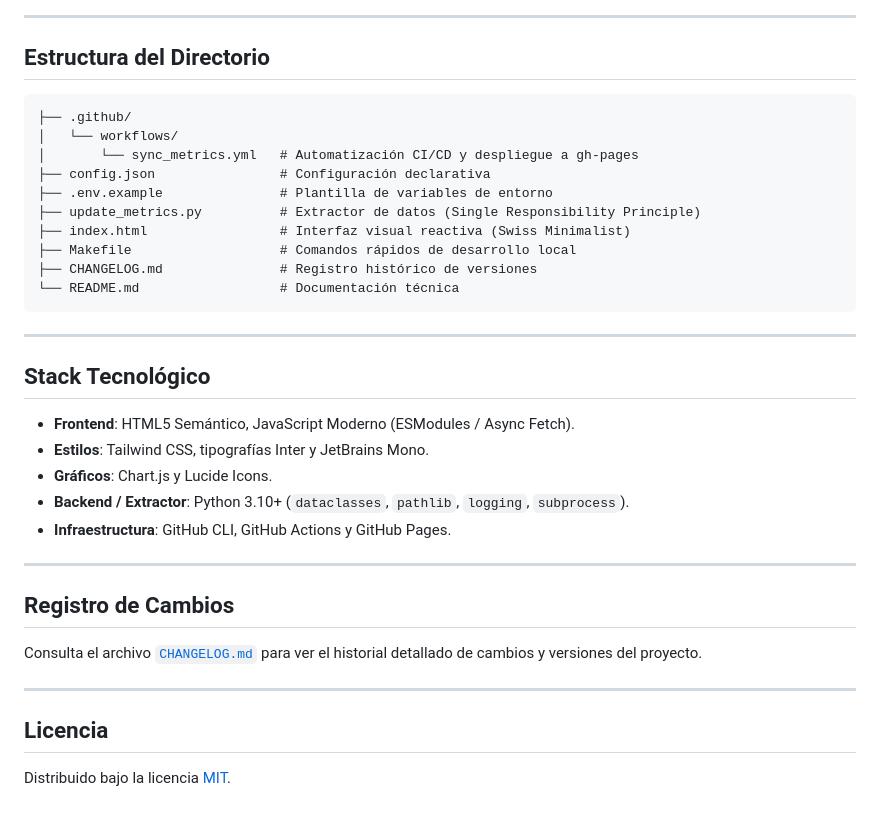
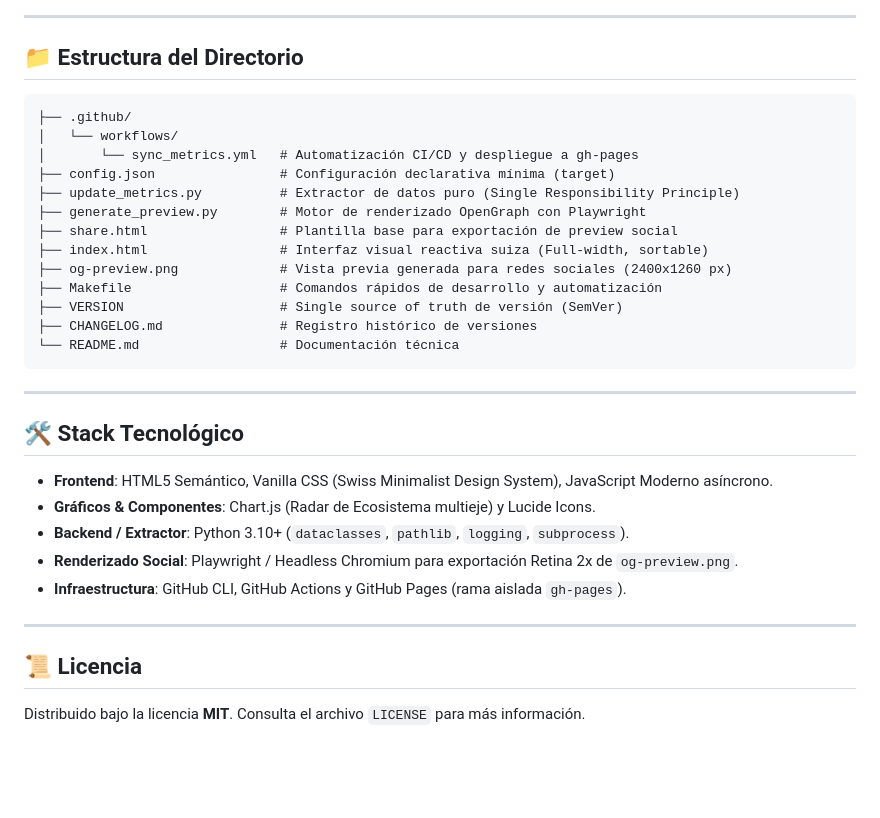
Before and after one commit to PythonMexico/stats, a Markdown page: README.md, the part around one of its changes. GitHub-like rendering; blank space fills up the shorter version.

````diff
--- a/README.md
+++ b/README.md
@@ -119,39 +113,36 @@ flowchart TD
 
 ---
 
-## Estructura del Directorio
+## 📁 Estructura del Directorio
 
 ```text
 ├── .github/
 │   └── workflows/
 │       └── sync_metrics.yml   # Automatización CI/CD y despliegue a gh-pages
-├── config.json                # Configuración declarativa
-├── .env.example               # Plantilla de variables de entorno
-├── update_metrics.py          # Extractor de datos (Single Responsibility Principle)
-├── index.html                 # Interfaz visual reactiva (Swiss Minimalist)
-├── Makefile                   # Comandos rápidos de desarrollo local
+├── config.json                # Configuración declarativa mínima (target)
+├── update_metrics.py          # Extractor de datos puro (Single Responsibility Principle)
+├── generate_preview.py        # Motor de renderizado OpenGraph con Playwright
+├── share.html                 # Plantilla base para exportación de preview social
+├── index.html                 # Interfaz visual reactiva suiza (Full-width, sortable)
+├── og-preview.png             # Vista previa generada para redes sociales (2400x1260 px)
+├── Makefile                   # Comandos rápidos de desarrollo y automatización
+├── VERSION                    # Single source of truth de versión (SemVer)
 ├── CHANGELOG.md               # Registro histórico de versiones
 └── README.md                  # Documentación técnica
 ```
 
 ---
 
-## Stack Tecnológico
+## 🛠️ Stack Tecnológico
 
-- **Frontend**: HTML5 Semántico, JavaScript Moderno (ESModules / Async Fetch).
-- **Estilos**: Tailwind CSS, tipografías Inter y JetBrains Mono.
-- **Gráficos**: Chart.js y Lucide Icons.
+- **Frontend**: HTML5 Semántico, Vanilla CSS (Swiss Minimalist Design System), JavaScript Moderno asíncrono.
+- **Gráficos & Componentes**: Chart.js (Radar de Ecosistema multieje) y Lucide Icons.
 - **Backend / Extractor**: Python 3.10+ (`dataclasses`, `pathlib`, `logging`, `subprocess`).
-- **Infraestructura**: GitHub CLI, GitHub Actions y GitHub Pages.
+- **Renderizado Social**: Playwright / Headless Chromium para exportación Retina 2x de `og-preview.png`.
+- **Infraestructura**: GitHub CLI, GitHub Actions y GitHub Pages (rama aislada `gh-pages`).
 
 ---
 
-## Registro de Cambios
+## 📜 Licencia
 
-Consulta el archivo [`CHANGELOG.md`](file:///CHANGELOG.md) para ver el historial detallado de cambios y versiones del proyecto.
-
----
-
-## Licencia
-
-Distribuido bajo la licencia [MIT](https://opensource.org/licenses/MIT).
+Distribuido bajo la licencia **MIT**. Consulta el archivo `LICENSE` para más información.
````
Also changed, not shown: other parts of README.md (+25 -31 lines).
